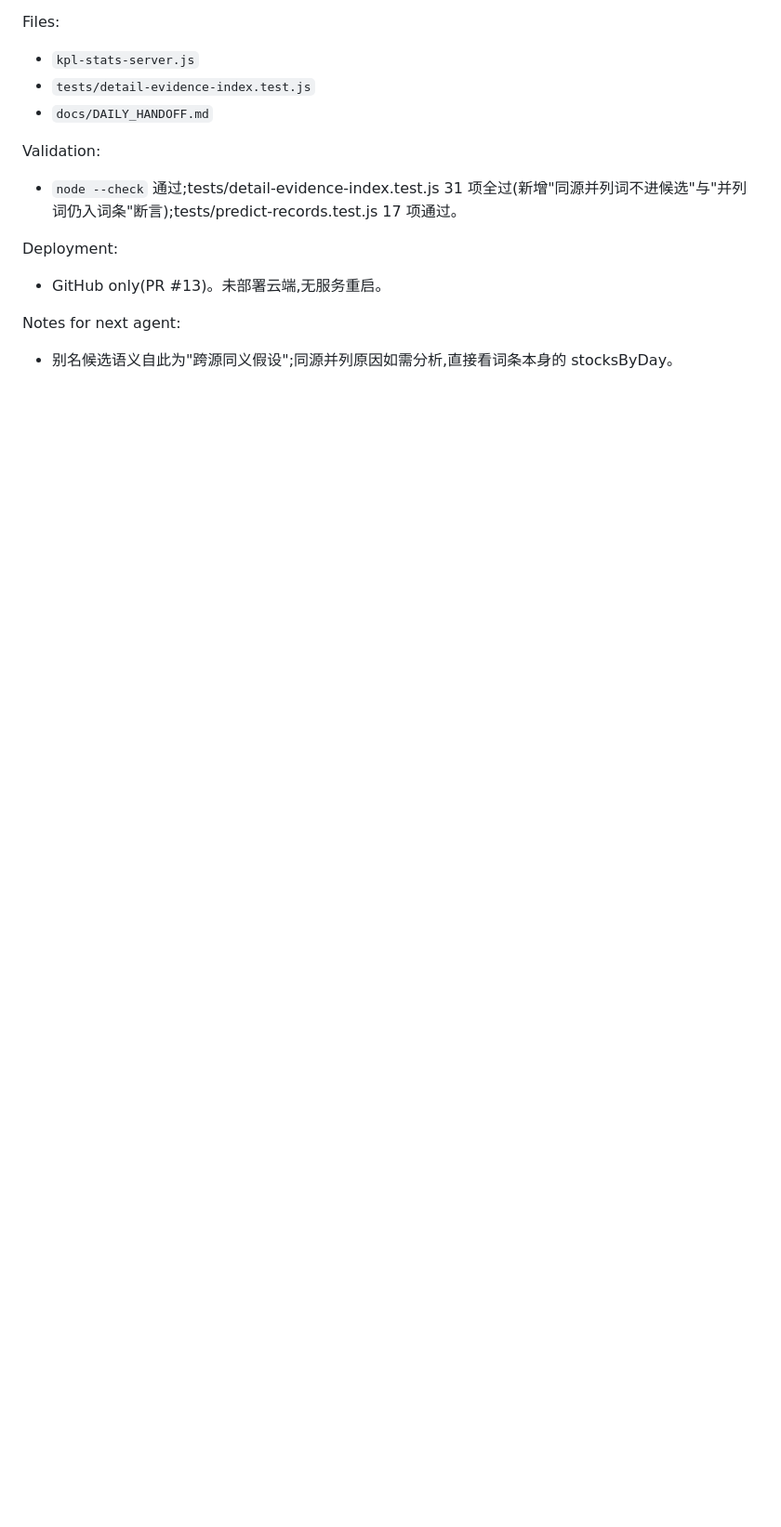
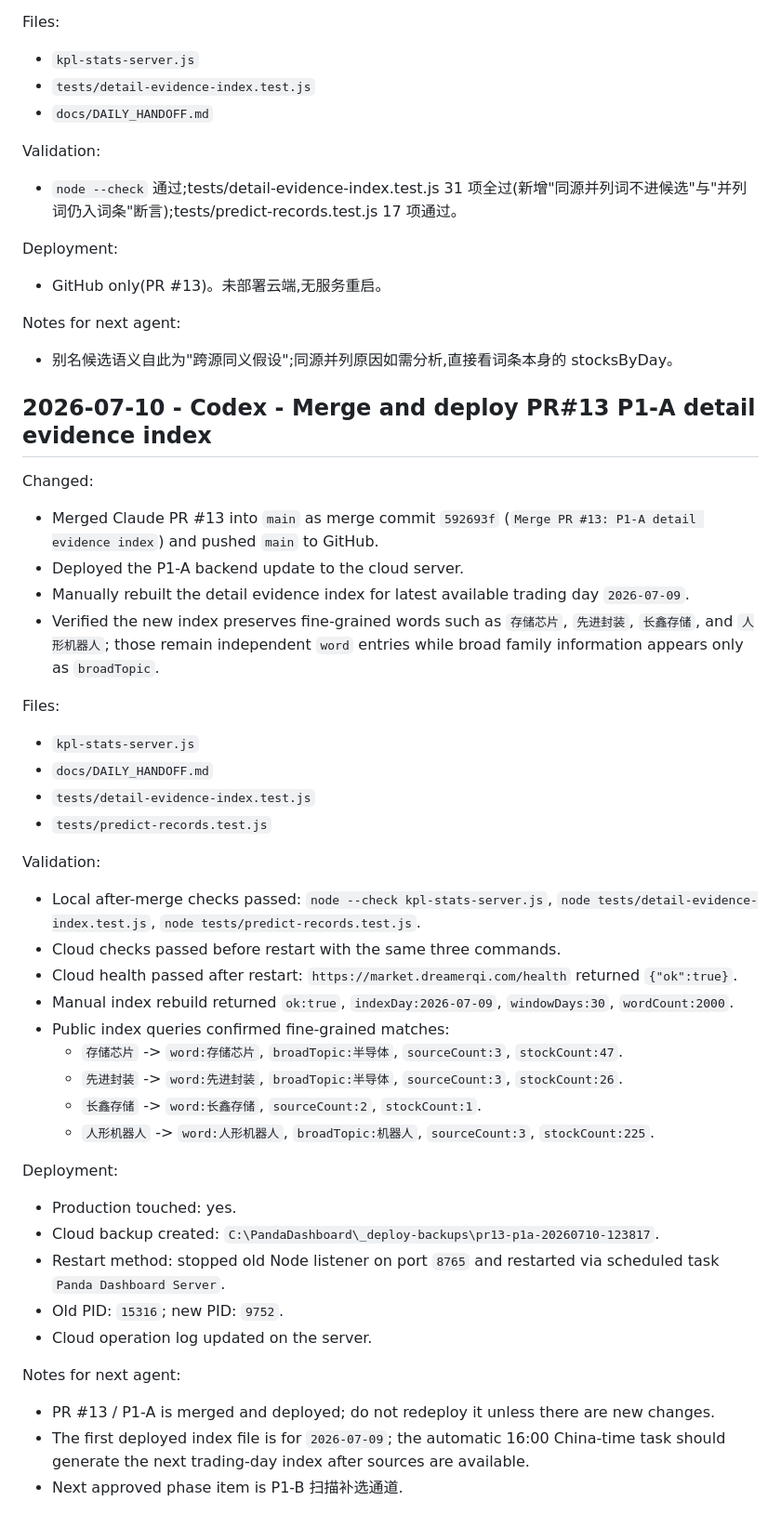
Before and after one commit to dmz1108/dmzrepo, a Markdown page: docs/DAILY_HANDOFF.md, the part around the change. Shown at 93% size. Rendered like a GitHub page; blank space fills up the shorter version.

Commit message:
docs: record PR13 cloud deployment

```diff
--- a/docs/DAILY_HANDOFF.md
+++ b/docs/DAILY_HANDOFF.md
@@ -1967,3 +1967,40 @@ Deployment:
 
 Notes for next agent:
 - 别名候选语义自此为"跨源同义假设";同源并列原因如需分析,直接看词条本身的 stocksByDay。
+
+## 2026-07-10 - Codex - Merge and deploy PR#13 P1-A detail evidence index
+
+Changed:
+- Merged Claude PR #13 into `main` as merge commit `592693f` (`Merge PR #13: P1-A detail evidence index`) and pushed `main` to GitHub.
+- Deployed the P1-A backend update to the cloud server.
+- Manually rebuilt the detail evidence index for latest available trading day `2026-07-09`.
+- Verified the new index preserves fine-grained words such as `存储芯片`, `先进封装`, `长鑫存储`, and `人形机器人`; those remain independent `word` entries while broad family information appears only as `broadTopic`.
+
+Files:
+- `kpl-stats-server.js`
+- `docs/DAILY_HANDOFF.md`
+- `tests/detail-evidence-index.test.js`
+- `tests/predict-records.test.js`
+
+Validation:
+- Local after-merge checks passed: `node --check kpl-stats-server.js`, `node tests/detail-evidence-index.test.js`, `node tests/predict-records.test.js`.
+- Cloud checks passed before restart with the same three commands.
+- Cloud health passed after restart: `https://market.dreamerqi.com/health` returned `{"ok":true}`.
+- Manual index rebuild returned `ok:true`, `indexDay:2026-07-09`, `windowDays:30`, `wordCount:2000`.
+- Public index queries confirmed fine-grained matches:
+  - `存储芯片` -> `word:存储芯片`, `broadTopic:半导体`, `sourceCount:3`, `stockCount:47`.
+  - `先进封装` -> `word:先进封装`, `broadTopic:半导体`, `sourceCount:3`, `stockCount:26`.
+  - `长鑫存储` -> `word:长鑫存储`, `sourceCount:2`, `stockCount:1`.
+  - `人形机器人` -> `word:人形机器人`, `broadTopic:机器人`, `sourceCount:3`, `stockCount:225`.
+
+Deployment:
+- Production touched: yes.
+- Cloud backup created: `C:\PandaDashboard\_deploy-backups\pr13-p1a-20260710-123817`.
+- Restart method: stopped old Node listener on port `8765` and restarted via scheduled task `Panda Dashboard Server`.
+- Old PID: `15316`; new PID: `9752`.
+- Cloud operation log updated on the server.
+
+Notes for next agent:
+- PR #13 / P1-A is merged and deployed; do not redeploy it unless there are new changes.
+- The first deployed index file is for `2026-07-09`; the automatic 16:00 China-time task should generate the next trading-day index after sources are available.
+- Next approved phase item is P1-B 扫描补选通道.
```
